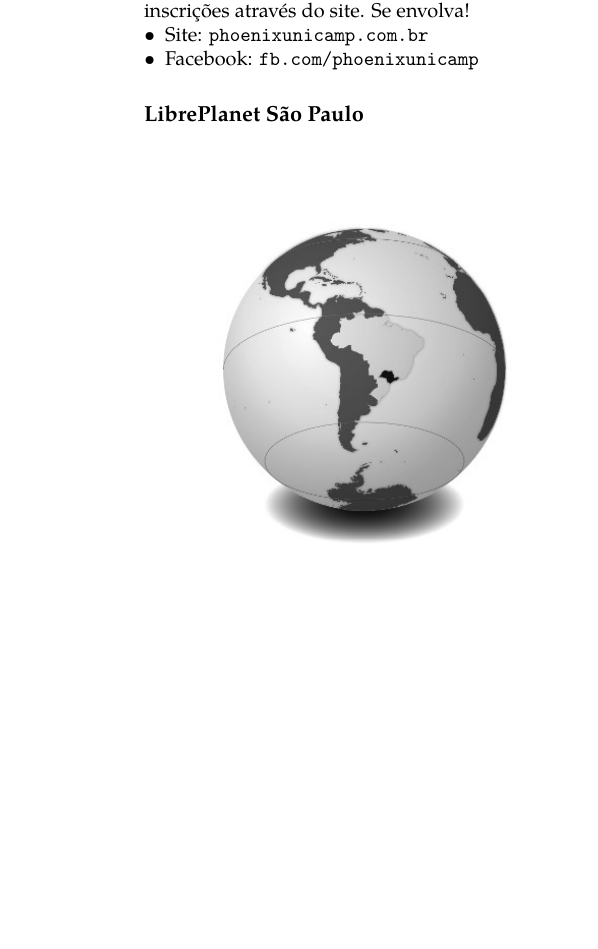
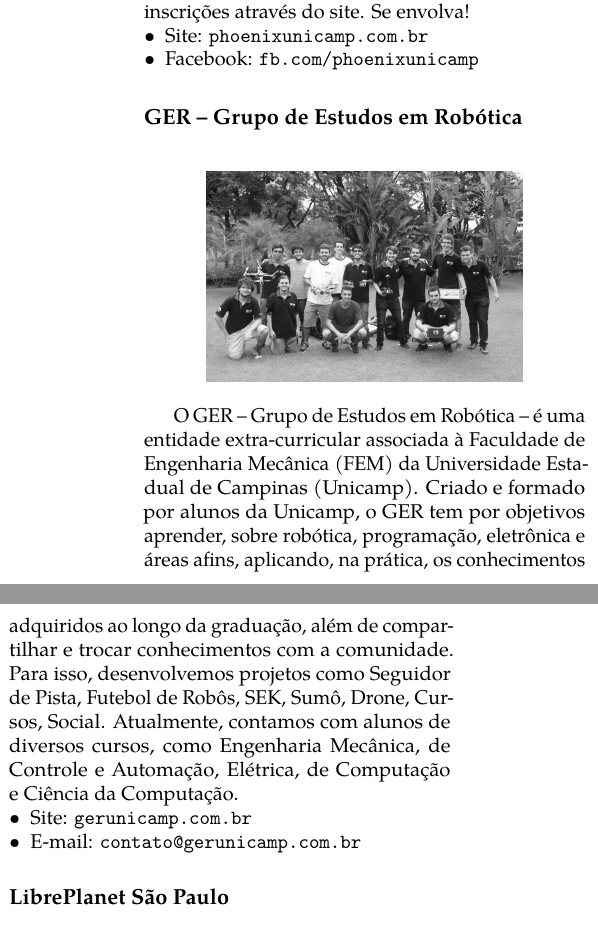
Before and after one commit to cacounicamp/Manual-do-Bixo, a LaTeX book (manual_do_bixo.tex, which reads alem_da_graduacao/grupos_entidades.tex): part of one column of page 61 of 67 before the commit and two parts of the columns of page 61 of 67 after it, the two joined at a grey line, cut so that both start at the same text, the shorter picture padded with empty space. Compiled offline with pdfLaTeX.

Commit message:
Adicionando informações sobre o GER (#116)
* adicionando dia

* descrição supermercado dia

* revisando pull request

* detalhes

* atualizando representantes discentes

* acertando

* alterando professores da CG e review do ultimo commit

* colocando informações sobre GER

```diff
--- a/alem_da_graduacao/grupos_entidades.tex
+++ b/alem_da_graduacao/grupos_entidades.tex
@@ -184,6 +184,29 @@
     \item  Facebook: \url{fb.com/phoenixunicamp}
 \end{compactitemize}
 
+\subsection{GER -- Grupo de Estudos em Robótica}
+
+\begin{figure}[h!]
+    \centering
+    \includegraphics[width=.35\textwidth]{img/alem_da_graduacao/ger_equipe.jpeg}
+\end{figure}
+
+O GER – Grupo de Estudos em Robótica – é uma entidade extra-curricular
+associada à Faculdade de Engenharia Mecânica (FEM) da Universidade Estadual
+de Campinas (Unicamp). Criado e formado por alunos da Unicamp, o GER tem por
+objetivos aprender, sobre robótica, programação, eletrônica e áreas afins,
+aplicando, na prática, os conhecimentos adquiridos ao longo da graduação,
+além de compartilhar e trocar conhecimentos com a comunidade. Para isso,
+desenvolvemos projetos como Seguidor de Pista, Futebol de Robôs, SEK, Sumô,
+Drone, Cursos, Social. Atualmente, contamos com alunos de diversos cursos, como
+Engenharia Mecânica, de Controle e Automação, Elétrica, de Computação e
+Ciência da Computação.
+
+\begin{compactitemize}
+    \item  Site: \url{gerunicamp.com.br}
+    \item  E-mail: \url{contato@gerunicamp.com.br}
+\end{compactitemize}
+
 \subsection{LibrePlanet São Paulo}
 
 \begin{figure}[h!]
```
Also changed, not shown: img/alem_da_graduacao/ger_equipe.jpeg (added).
